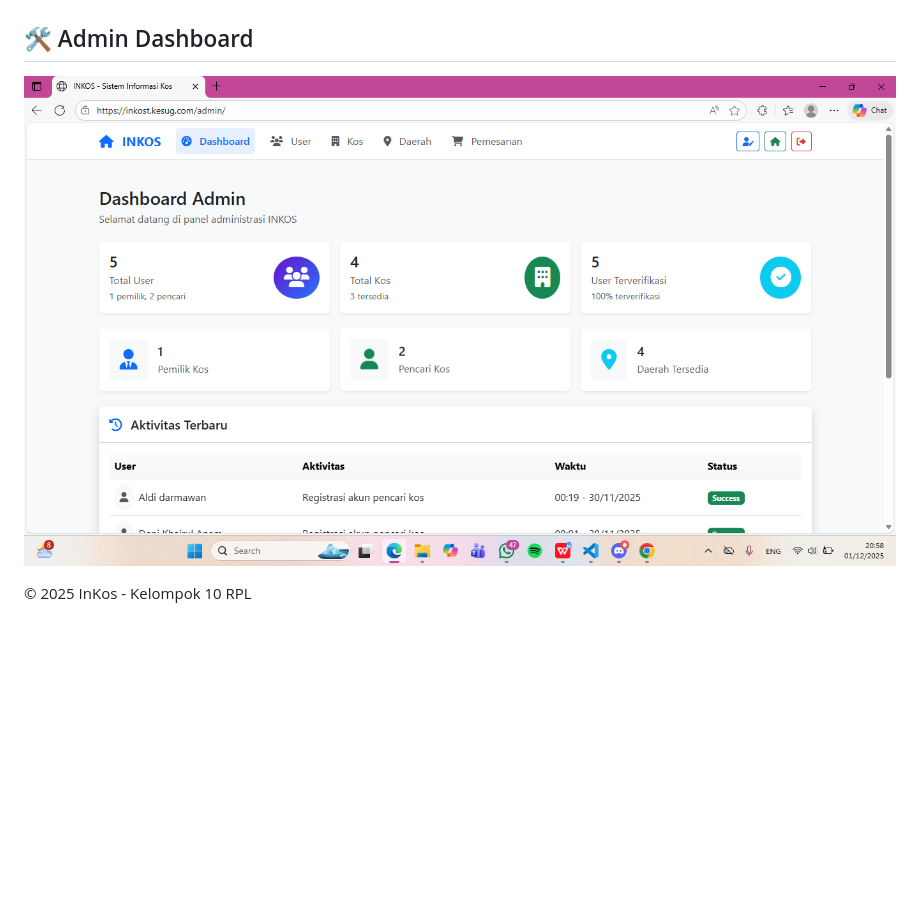
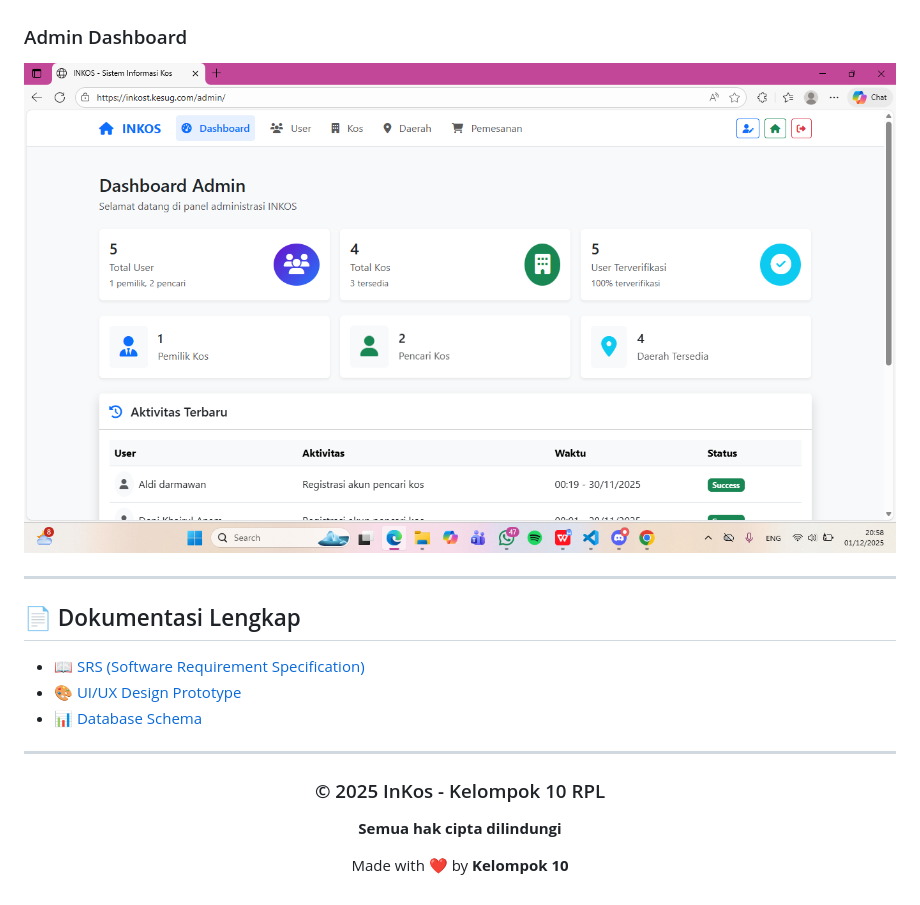
Before and after one commit to denikhairulanam/InKos, a Markdown page: README.md, the part around one of its changes. Rendered like a GitHub page; blank space fills up the shorter version.

```diff
--- a/README.md
+++ b/README.md
@@ -83,7 +167,25 @@ define('DB_PASS', '');
 ![Home Page](https://raw.githubusercontent.com/denikhairulanam/InKos/main/FotoDemo/Screenshot%202025-12-01%20205554.png)
 
-## 🛠️ Admin Dashboard
-![Demo](https://raw.githubusercontent.com/denikhairulanam/InKos/main/FotoDemo/Screenshot%202025-12-01%20205813.png)
+### Admin Dashboard
 
+![Admin Dashboard](https://raw.githubusercontent.com/denikhairulanam/InKos/main/FotoDemo/Screenshot%202025-12-01%20205813.png)
 
-© 2025 InKos - Kelompok 10 RPL
+---
+
+## 📄 Dokumentasi Lengkap
+
+- 📖 [SRS (Software Requirement Specification)](https://github.com/denikhairulanam/InKos)
+- 🎨 [UI/UX Design Prototype](https://github.com/denikhairulanam/InKos)
+- 📊 [Database Schema](https://github.com/denikhairulanam/InKos)
+
+---
+
+<div align="center">
+
+### © 2025 InKos - Kelompok 10 RPL
+
+**Semua hak cipta dilindungi**
+
+Made with ❤️ by **Kelompok 10**
+
+</div>
```
Also changed, not shown: other parts of README.md (+139 -55 lines).
